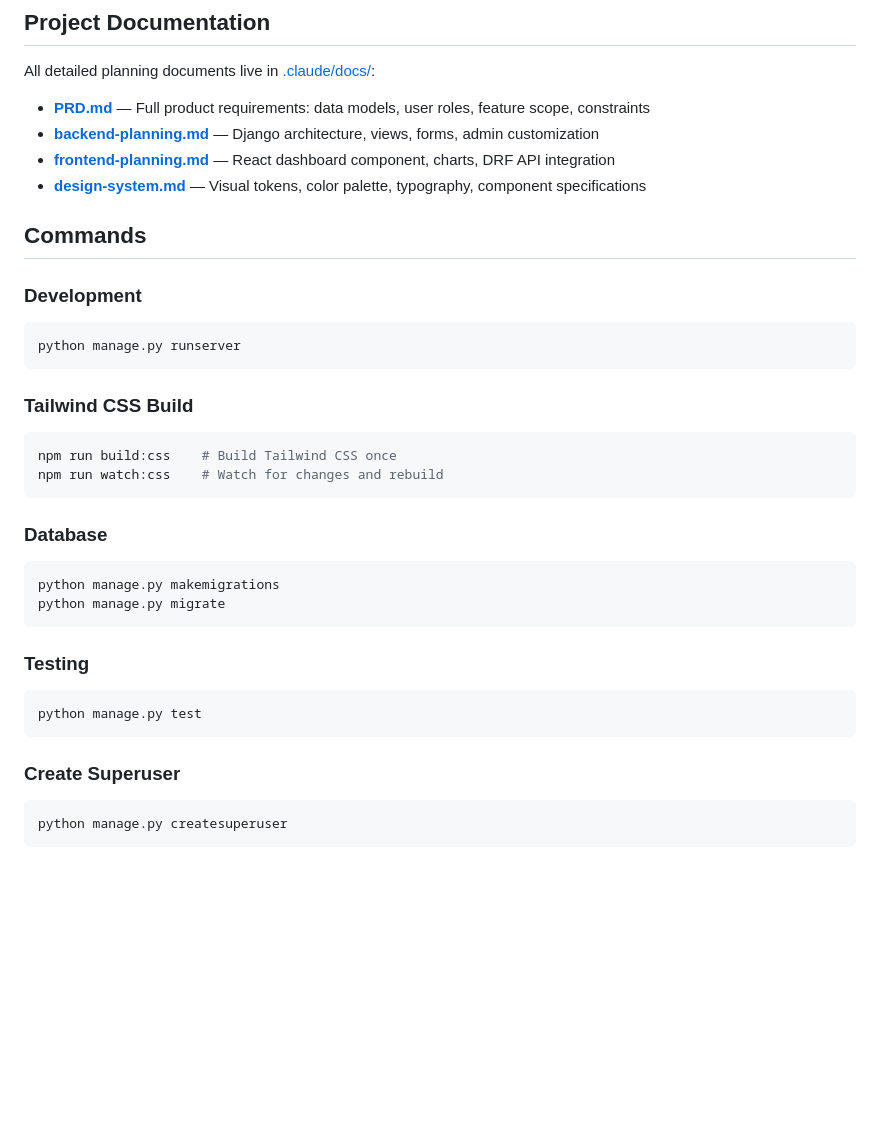
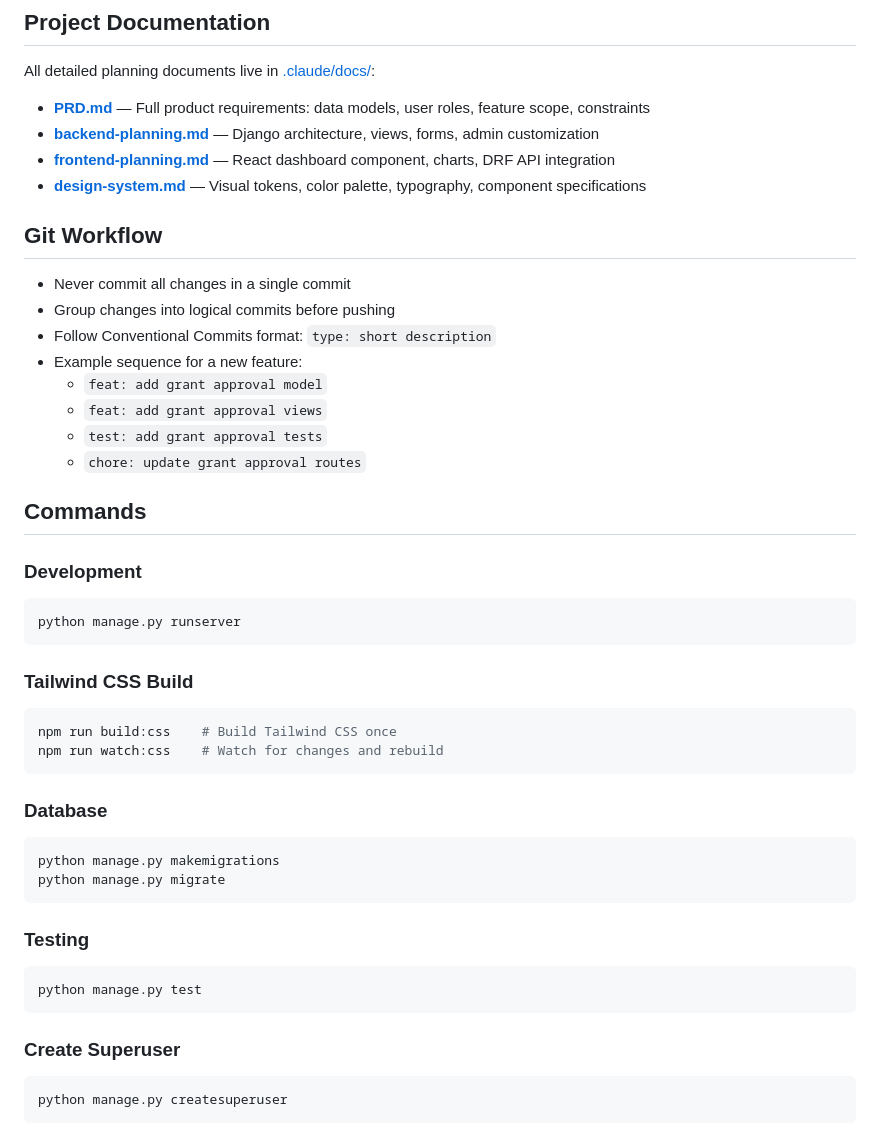
Before and after one commit to rosswilliamsdev/steward, a Markdown page: CLAUDE.md, the part around one of its changes. Drawn GitHub-style; blank space fills up the shorter version.

````diff
--- a/CLAUDE.md
+++ b/CLAUDE.md
@@ -18,30 +18,46 @@ All detailed planning documents live in [.claude/docs/](.claude/docs/):
 - **[design-system.md](.claude/context/design-system.md)** — Visual tokens, color palette, typography, component specifications
+
+## Git Workflow
+
+- Never commit all changes in a single commit
+- Group changes into logical commits before pushing
+- Follow Conventional Commits format: `type: short description`
+- Example sequence for a new feature:
+  - `feat: add grant approval model`
+  - `feat: add grant approval views`
+  - `test: add grant approval tests`
+  - `chore: update grant approval routes`
 
 ## Commands
 
 ### Development
+
 ```bash
 python manage.py runserver
 ```
 
 ### Tailwind CSS Build
+
 ```bash
 npm run build:css    # Build Tailwind CSS once
 npm run watch:css    # Watch for changes and rebuild
 ```
 
 ### Database
+
 ```bash
 python manage.py makemigrations
 python manage.py migrate
 ```
 
 ### Testing
+
 ```bash
 python manage.py test
 ```
 
 ### Create Superuser
+
 ```bash
 python manage.py createsuperuser
 ```
````
Also changed, not shown: other parts of CLAUDE.md (+9 -6 lines).
